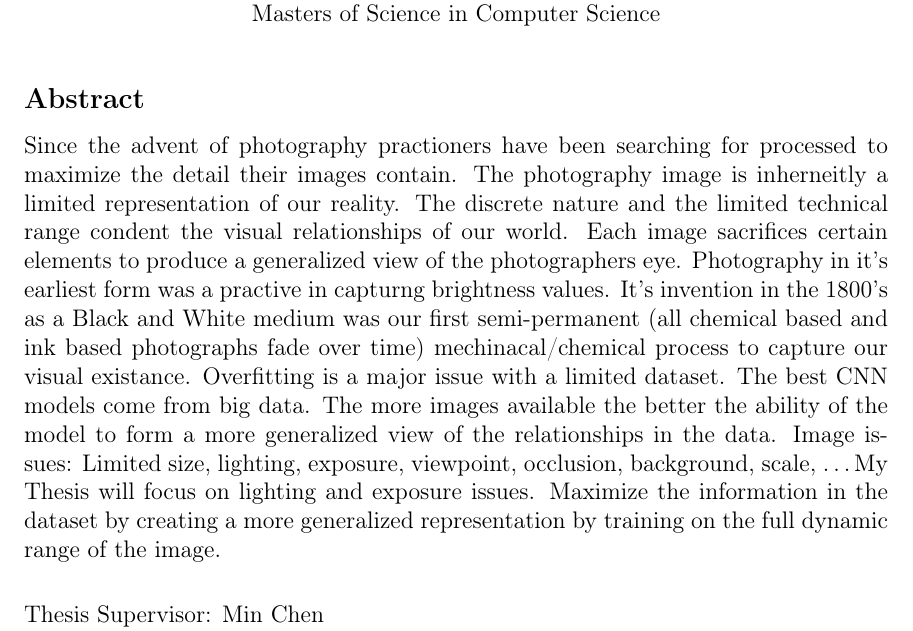
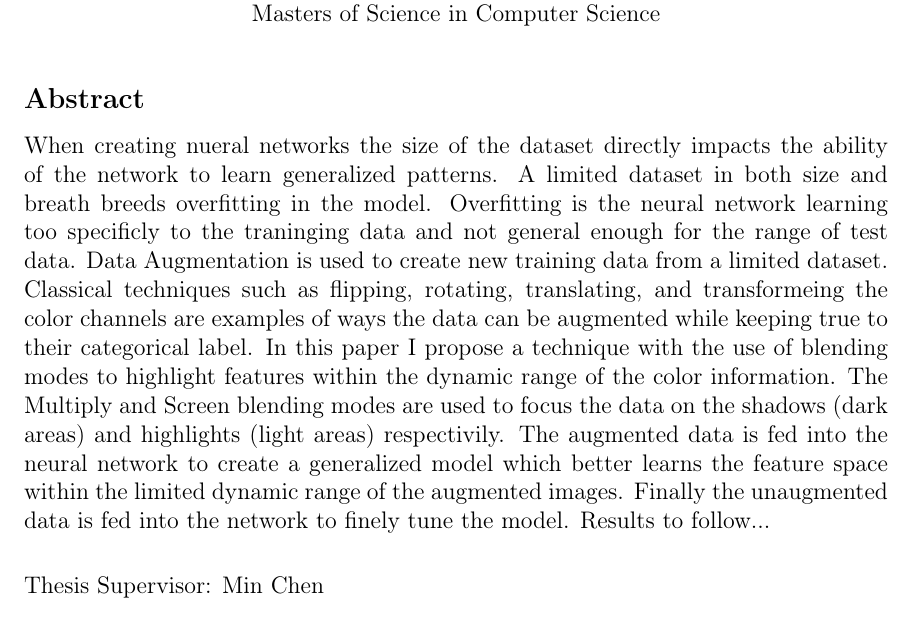
Before and after one commit to currymike123/Thesis_LDR, a LaTeX thesis (Thesis Template/main.tex, which reads Thesis Template/abstract.tex): part of page 3 of 25, cut so that both start at the same text. Compiled offline with pdfLaTeX.

Commit message:
updated abstract

```diff
--- a/Thesis Template/abstract.tex
+++ b/Thesis Template/abstract.tex
@@ -10,4 +10,6 @@
 %% It will be single-spaced and the rest of the text that is supposed to go on
 %% the abstract page will be generated by the abstractpage environment.  This
 %% file should be \input (not \include 'd) from cover.tex.
-Since the advent of photography practioners have been searching for processed to maximize the detail their images contain.  The photography image is inherneitly a limited representation of our reality.  The discrete nature and the limited technical range condent the visual relationships of our world. Each image sacrifices certain elements to produce a generalized view of the photographers eye.  Photography in it's earliest form was a practive in capturng brightness values.  It's invention in the 1800's as a Black and White medium was our first semi-permanent (all chemical based and ink based photographs fade over time) mechinacal/chemical process to capture our visual existance. Overfitting is a major issue with a limited dataset.  The best CNN models come from big data.  The more images available the better the ability of the model to form a more generalized view of the relationships in the data.  Image issues: Limited size, lighting, exposure, viewpoint, occlusion, background, scale, \dots My Thesis will focus on lighting and exposure issues. Maximize the information in the dataset by creating a more generalized representation by training on the full dynamic range of the image.
+% Since the advent of photography practioners have been searching for processed to maximize the detail their images contain.  The photography image is inherneitly a limited representation of our reality.  The discrete nature and the limited technical range condent the visual relationships of our world. Each image sacrifices certain elements to produce a generalized view of the photographers eye.  Photography in it's earliest form was a practive in capturng brightness values.  It's invention in the 1800's as a Black and White medium was our first semi-permanent (all chemical based and ink based photographs fade over time) mechinacal/chemical process to capture our visual existance. Overfitting is a major issue with a limited dataset.  The best CNN models come from big data.  The more images available the better the ability of the model to form a more generalized view of the relationships in the data.  Image issues: Limited size, lighting, exposure, viewpoint, occlusion, background, scale, \dots My Thesis will focus on lighting and exposure issues. Maximize the information in the dataset by creating a more generalized representation by training on the full dynamic range of the image.
+% Overfitting
+When creating nueral networks the size of the dataset directly impacts the ability of the network to learn generalized patterns.  A limited dataset in both size and breath breeds overfitting in the model.  Overfitting is the neural network learning too specificly to the traninging data and not general enough for the range of test data.  Data Augmentation is used to create new training data from a limited dataset.  Classical techniques such as flipping, rotating, translating, and transformeing the color channels are examples of ways the data can be augmented while keeping true to their categorical label.  In this paper I propose a technique with the use of blending modes to highlight features within the dynamic range of the color information.  The Multiply and Screen blending modes are used to focus the data on the shadows (dark areas) and highlights (light areas) respectivily.  The augmented data is fed into the neural network to create a generalized model which better learns the feature space within the limited dynamic range of the augmented images.  Finally the unaugmented data is fed into the network to finely tune the model.  Results to follow...
```
Also changed, not shown: Thesis Template/main.pdf, Thesis Template/propcover.pdf, Thesis Template/propcover.tex (line endings or trailing spaces), 6 other files.
